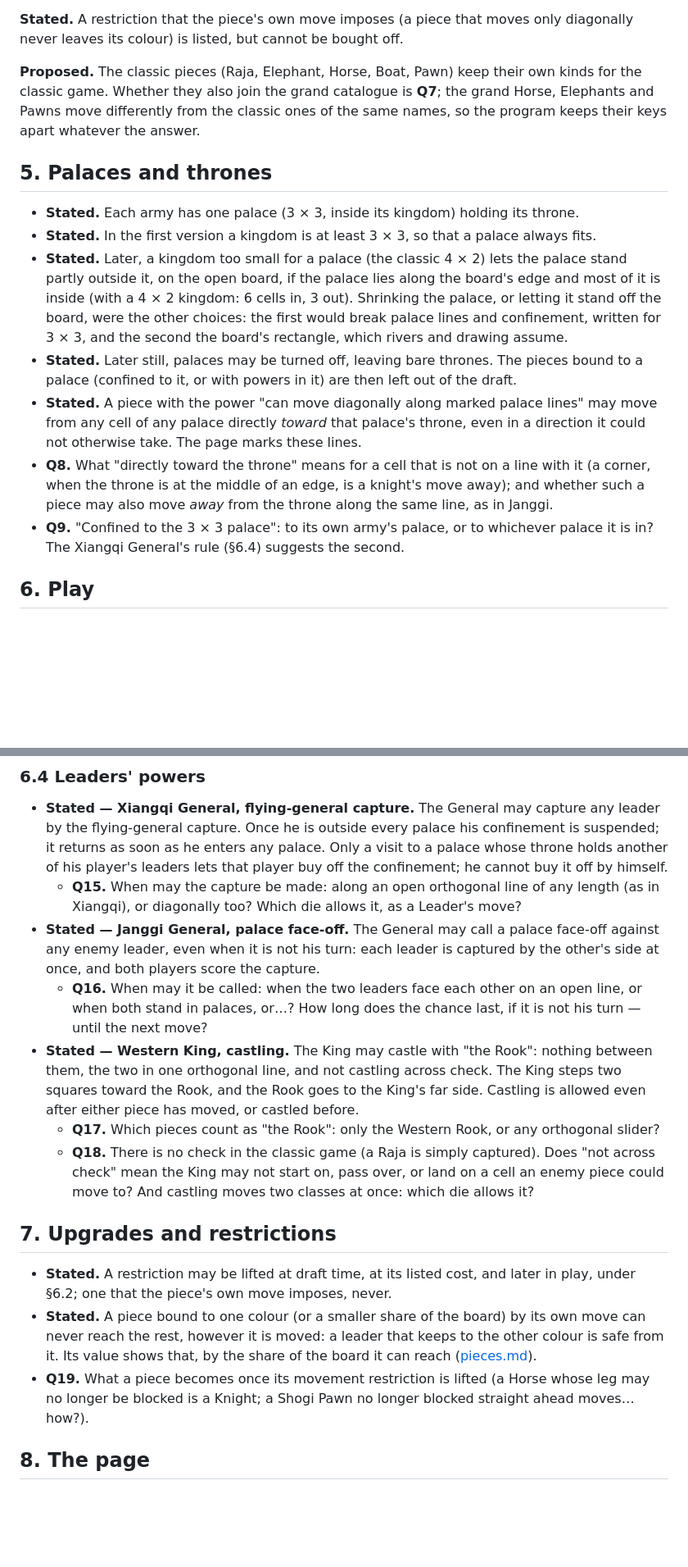
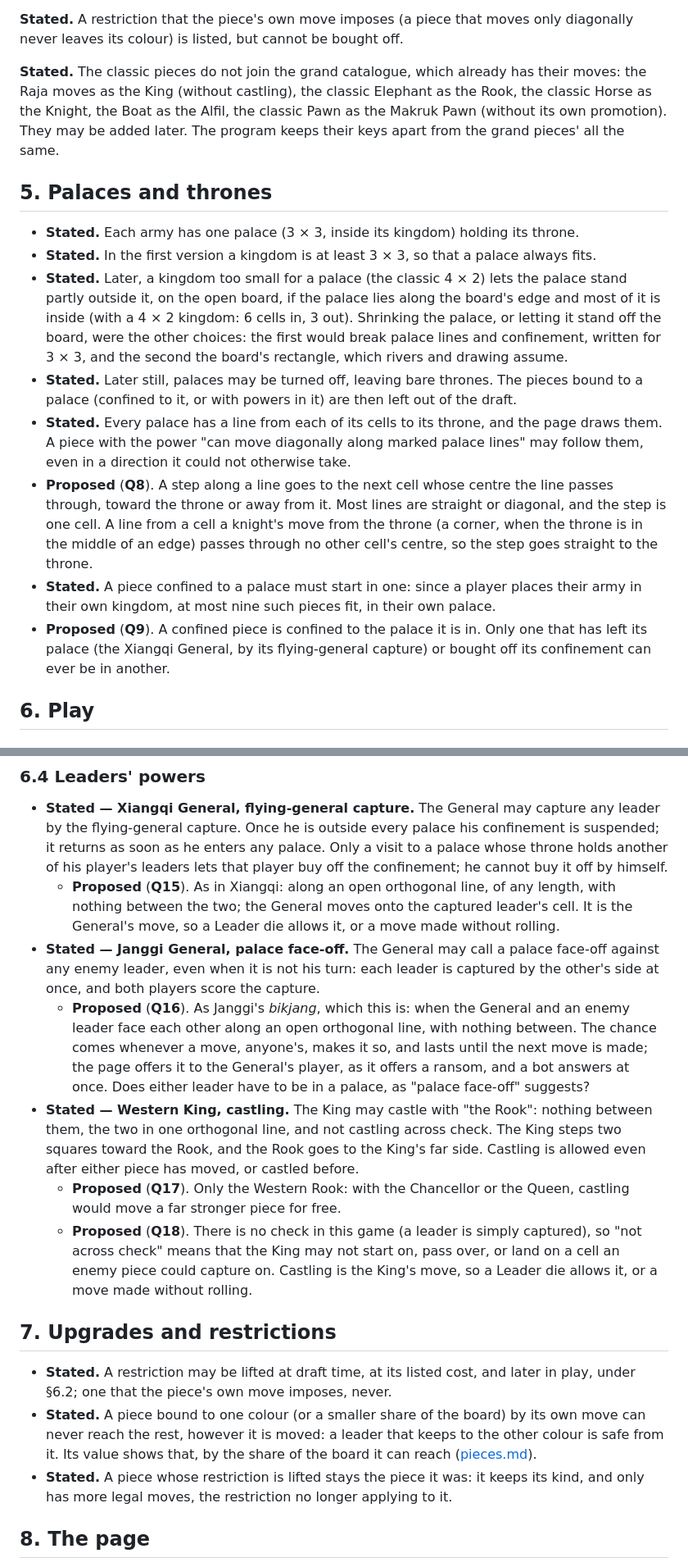
Before and after one commit to nilvon9wo/Zaturnava, a Markdown page: docs/grand/specification.md, 2 parts joined by grey strips. Shown at 82% size. GitHub-like rendering; blank space fills up the shorter version.

```diff
--- a/docs/grand/specification.md
+++ b/docs/grand/specification.md
@@ -98,10 +115,10 @@ move), and perhaps:
 **Stated.** A restriction that the piece's own move imposes (a piece that moves only diagonally
 never leaves its colour) is listed, but cannot be bought off.
 
-**Proposed.** The classic pieces (Raja, Elephant, Horse, Boat, Pawn) keep their own kinds for the
-classic game. Whether they also join the grand catalogue is **Q7**; the grand Horse, Elephants and
-Pawns move differently from the classic ones of the same names, so the program keeps their keys
-apart whatever the answer.
+**Stated.** The classic pieces do not join the grand catalogue, which already has their moves: the
+Raja moves as the King (without castling), the classic Elephant as the Rook, the classic Horse as
+the Knight, the Boat as the Alfil, the classic Pawn as the Makruk Pawn (without its own promotion).
+They may be added later. The program keeps their keys apart from the grand pieces' all the same.
 
 ## 5. Palaces and thrones
 
@@ -114,14 +131,18 @@ apart whatever the answer.
   for 3 × 3, and the second the board's rectangle, which rivers and drawing assume.
 - **Stated.** Later still, palaces may be turned off, leaving bare thrones. The pieces bound to a
   palace (confined to it, or with powers in it) are then left out of the draft.
-- **Stated.** A piece with the power "can move diagonally along marked palace lines" may move from
-  any cell of any palace directly *toward* that palace's throne, even in a direction it could not
-  otherwise take. The page marks these lines.
-- **Q8.** What "directly toward the throne" means for a cell that is not on a line with it (a
-  corner, when the throne is at the middle of an edge, is a knight's move away); and whether such a
-  piece may also move *away* from the throne along the same line, as in Janggi.
-- **Q9.** "Confined to the 3 × 3 palace": to its own army's palace, or to whichever palace it is
-  in? The Xiangqi General's rule (§6.4) suggests the second.
+- **Stated.** Every palace has a line from each of its cells to its throne, and the page draws
+  them. A piece with the power "can move diagonally along marked palace lines" may follow them,
+  even in a direction it could not otherwise take.
+- **Proposed** (**Q8**). A step along a line goes to the next cell whose centre the line passes
+  through, toward the throne or away from it. Most lines are straight or diagonal, and the step is
+  one cell. A line from a cell a knight's move from the throne (a corner, when the throne is in the
+  middle of an edge) passes through no other cell's centre, so the step goes straight to the throne.
+- **Stated.** A piece confined to a palace must start in one: since a player places their army in
+  their own kingdom, at most nine such pieces fit, in their own palace.
+- **Proposed** (**Q9**). A confined piece is confined to the palace it is in. Only one that has
+  left its palace (the Xiangqi General, by its flying-general capture) or bought off its confinement
+  can ever be in another.
 
 ## 6. Play
 
@@ -180,22 +201,27 @@ to make players guard their leaders even when they are not using them to take th
   flying-general capture. Once he is outside every palace his confinement is suspended; it returns
   as soon as he enters any palace. Only a visit to a palace whose throne holds another of his
   player's leaders lets that player buy off the confinement; he cannot buy it off by himself.
-  - **Q15.** When may the capture be made: along an open orthogonal line of any length (as in
-    Xiangqi), or diagonally too? Which die allows it, as a Leader's move?
+  - **Proposed** (**Q15**). As in Xiangqi: along an open orthogonal line, of any length, with
+    nothing between the two; the General moves onto the captured leader's cell. It is the General's
+    move, so a Leader die allows it, or a move made without rolling.
 - **Stated — Janggi General, palace face-off.** The General may call a palace face-off against any
   enemy leader, even when it is not his turn: each leader is captured by the other's side at once,
   and both players score the capture.
-  - **Q16.** When may it be called: when the two leaders face each other on an open line, or when
-    both stand in palaces, or…? How long does the chance last, if it is not his turn — until the
-    next move?
+  - **Proposed** (**Q16**). As Janggi's *bikjang*, which this is: when the General and an enemy
+    leader face each other along an open orthogonal line, with nothing between. The chance comes
+    whenever a move, anyone's, makes it so, and lasts until the next move is made; the page offers
+    it to the General's player, as it offers a ransom, and a bot answers at once. Does either
+    leader have to be in a palace, as "palace face-off" suggests?
 - **Stated — Western King, castling.** The King may castle with "the Rook": nothing between them,
   the two in one orthogonal line, and not castling across check. The King steps two squares toward
   the Rook, and the Rook goes to the King's far side. Castling is allowed even after either piece
   has moved, or castled before.
-  - **Q17.** Which pieces count as "the Rook": only the Western Rook, or any orthogonal slider?
-  - **Q18.** There is no check in the classic game (a Raja is simply captured). Does "not across
-    check" mean the King may not start on, pass over, or land on a cell an enemy piece could move
-    to? And castling moves two classes at once: which die allows it?
+  - **Proposed** (**Q17**). Only the Western Rook: with the Chancellor or the Queen, castling would
+    move a far stronger piece for free.
+  - **Proposed** (**Q18**). There is no check in this game (a leader is simply captured), so "not
+    across check" means that the King may not start on, pass over, or land on a cell an enemy piece
+    could capture on. Castling is the King's move, so a Leader die allows it, or a move made without
+    rolling.
 
 ## 7. Upgrades and restrictions
 
@@ -204,8 +230,8 @@ to make players guard their leaders even when they are not using them to take th
 - **Stated.** A piece bound to one colour (or a smaller share of the board) by its own move can
   never reach the rest, however it is moved: a leader that keeps to the other colour is safe from
   it. Its value shows that, by the share of the board it can reach ([pieces.md](pieces.md#binding)).
-- **Q19.** What a piece becomes once its movement restriction is lifted (a Horse whose leg may no
-  longer be blocked is a Knight; a Shogi Pawn no longer blocked straight ahead moves… how?).
+- **Stated.** A piece whose restriction is lifted stays the piece it was: it keeps its kind, and
+  only has more legal moves, the restriction no longer applying to it.
 
 ## 8. The page
 
```
Also changed, not shown: other parts of docs/grand/specification.md (+56 -38 lines), docs/grand/roadmap.md (+6 -4 lines).
